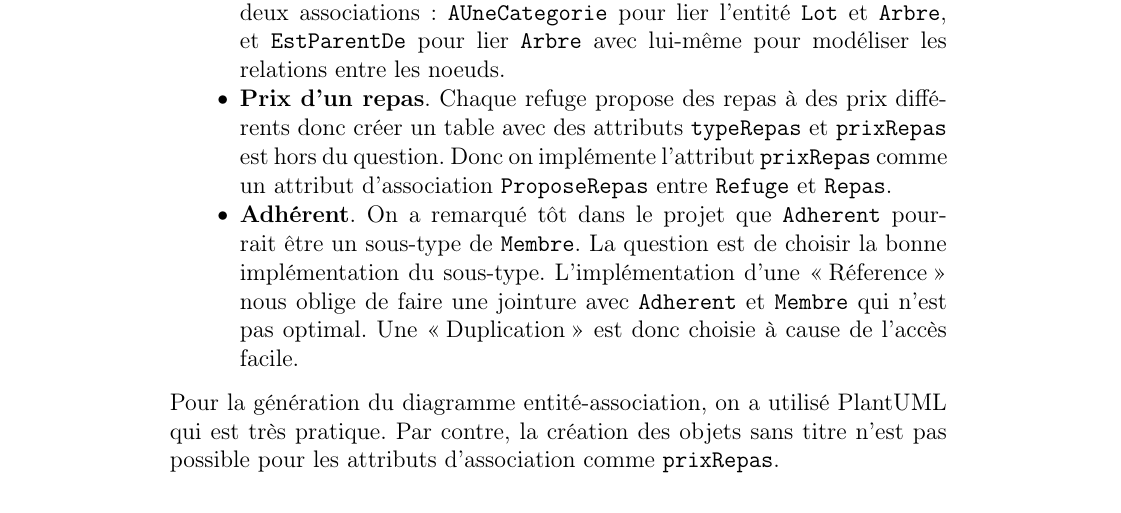
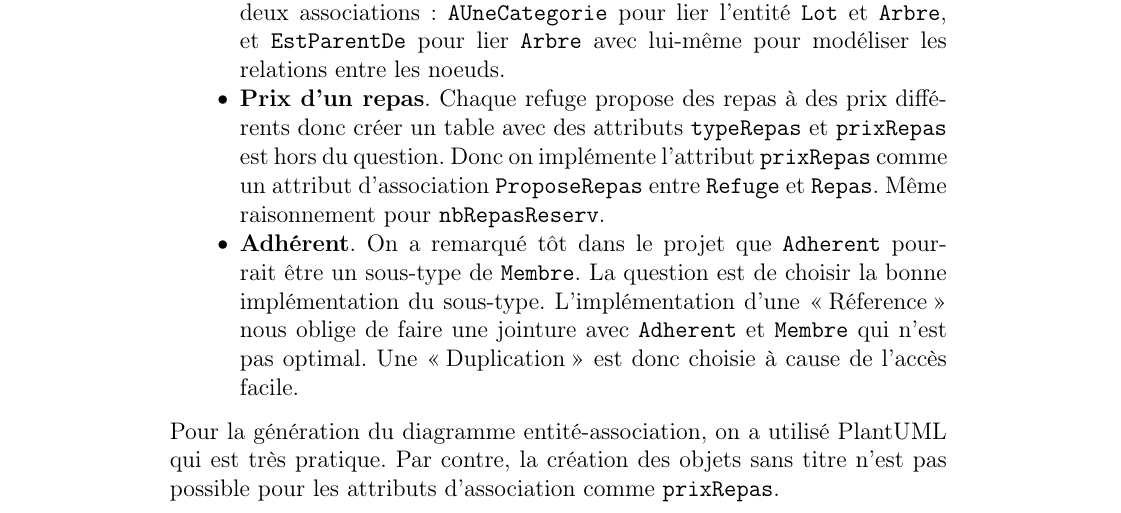
Before and after one commit to KaneeXXX/ProjetSGBD, a LaTeX document (rapport.tex): part of page 2 of 3, cut so that both start at the same text. Compiled offline with pdfLaTeX.

Commit message:
feat: expliquer nbRepasReserv

```diff
--- a/rapport.tex
+++ b/rapport.tex
@@ -306,6 +306,7 @@ Tout au long du projet, on a rencontré des choix difficiles à faire face aux s
 \item \textbf{Prix d'un repas}.
   Chaque refuge propose des repas à des prix différents donc créer un table avec des attributs \att{typeRepas} et \att{prixRepas} est hors du question.
   Donc on implémente l'attribut \att{prixRepas} comme un attribut d'association \att{ProposeRepas} entre \att{Refuge} et \att{Repas}.
+  Même raisonnement pour \att{nbRepasReserv}.
 \item \textbf{Adhérent}.
   On a remarqué tôt dans le projet que \att{Adherent} pourrait être un sous-type de \att{Membre}.
   La question est de choisir la bonne implémentation du sous-type.
```
